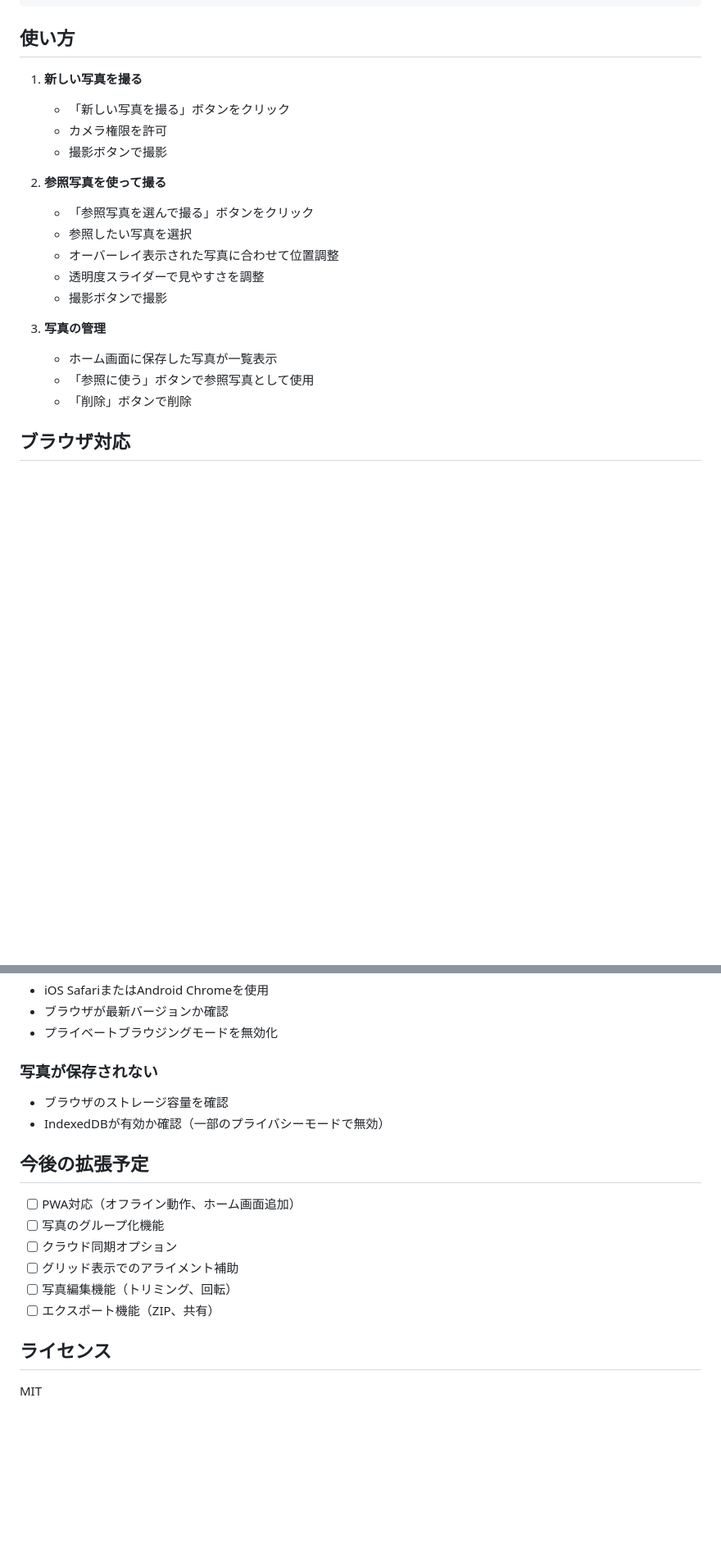
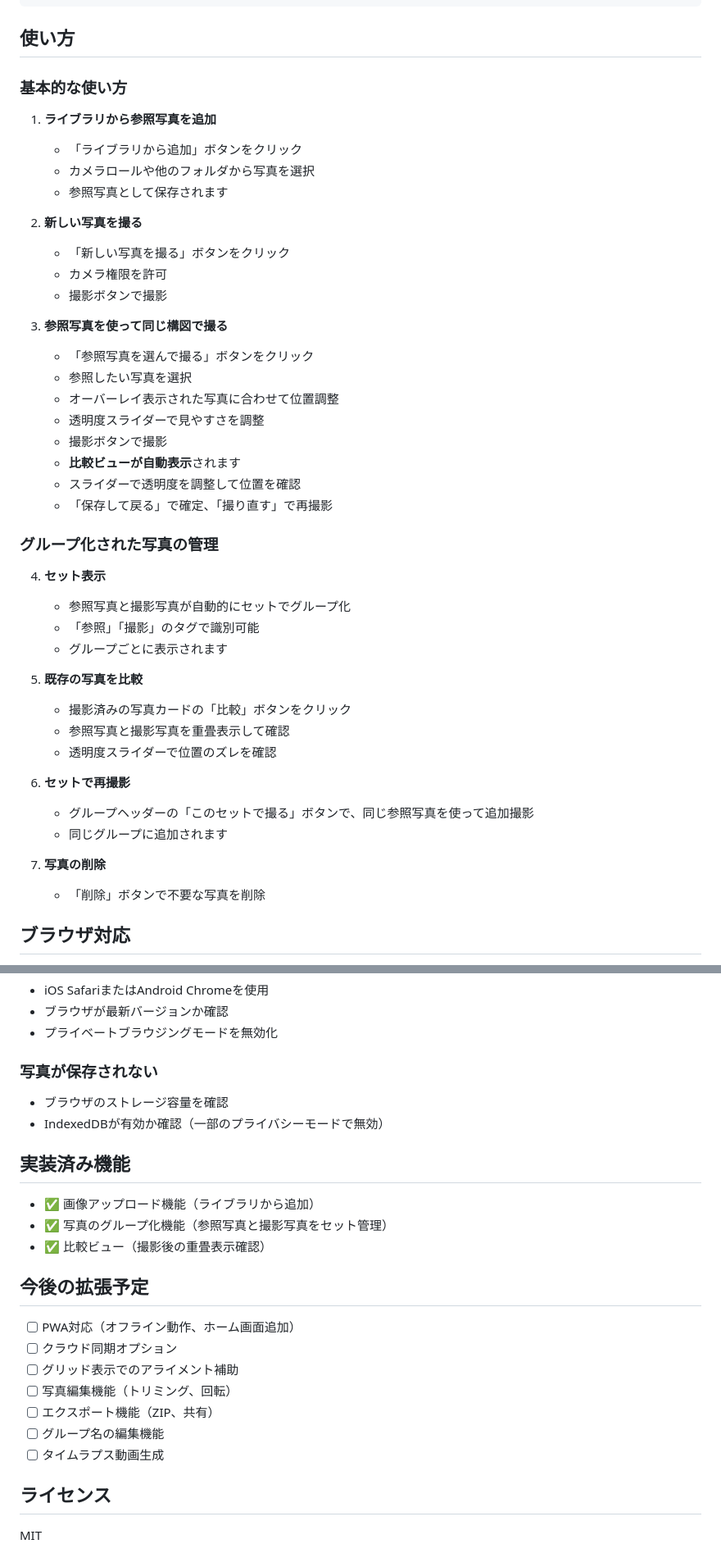
Before and after one commit to tajirikey/cc_practice, a Markdown page: README.md, 2 parts joined by grey strips. Shown at 82% size. GitHub-like rendering; blank space fills up the shorter version.

Commit message:
README更新：新機能の説明を追加
画像アップロード、グループ化、比較ビュー機能の使い方を詳細に追加。
実装済み機能と今後の拡張予定を明確に分離。

```diff
--- a/README.md
+++ b/README.md
@@ -76,22 +79,46 @@ vercel --prod
 
 ## 使い方
 
-1. **新しい写真を撮る**
+### 基本的な使い方
+
+1. **ライブラリから参照写真を追加**
+   - 「ライブラリから追加」ボタンをクリック
+   - カメラロールや他のフォルダから写真を選択
+   - 参照写真として保存されます
+
+2. **新しい写真を撮る**
    - 「新しい写真を撮る」ボタンをクリック
    - カメラ権限を許可
    - 撮影ボタンで撮影
 
-2. **参照写真を使って撮る**
+3. **参照写真を使って同じ構図で撮る**
    - 「参照写真を選んで撮る」ボタンをクリック
    - 参照したい写真を選択
    - オーバーレイ表示された写真に合わせて位置調整
    - 透明度スライダーで見やすさを調整
    - 撮影ボタンで撮影
+   - **比較ビューが自動表示**されます
+   - スライダーで透明度を調整して位置を確認
+   - 「保存して戻る」で確定、「撮り直す」で再撮影
 
-3. **写真の管理**
-   - ホーム画面に保存した写真が一覧表示
-   - 「参照に使う」ボタンで参照写真として使用
-   - 「削除」ボタンで削除
+### グループ化された写真の管理
+
+4. **セット表示**
+   - 参照写真と撮影写真が自動的にセットでグループ化
+   - 「参照」「撮影」のタグで識別可能
+   - グループごとに表示されます
+
+5. **既存の写真を比較**
+   - 撮影済みの写真カードの「比較」ボタンをクリック
+   - 参照写真と撮影写真を重畳表示して確認
+   - 透明度スライダーで位置のズレを確認
+
+6. **セットで再撮影**
+   - グループヘッダーの「このセットで撮る」ボタンで、同じ参照写真を使って追加撮影
+   - 同じグループに追加されます
+
+7. **写真の削除**
+   - 「削除」ボタンで不要な写真を削除
 
 ## ブラウザ対応
 
@@ -149,14 +176,21 @@ cc_practice/
 - ブラウザのストレージ容量を確認
 - IndexedDBが有効か確認（一部のプライバシーモードで無効）
 
+## 実装済み機能
+
+- ✅ 画像アップロード機能（ライブラリから追加）
+- ✅ 写真のグループ化機能（参照写真と撮影写真をセット管理）
+- ✅ 比較ビュー（撮影後の重畳表示確認）
+
 ## 今後の拡張予定
 
 - [ ] PWA対応（オフライン動作、ホーム画面追加）
-- [ ] 写真のグループ化機能
 - [ ] クラウド同期オプション
 - [ ] グリッド表示でのアライメント補助
 - [ ] 写真編集機能（トリミング、回転）
 - [ ] エクスポート機能（ZIP、共有）
+- [ ] グループ名の編集機能
+- [ ] タイムラプス動画生成
 
 ## ライセンス
 
```
Also changed, not shown: other parts of README.md (+3 -0 lines).
